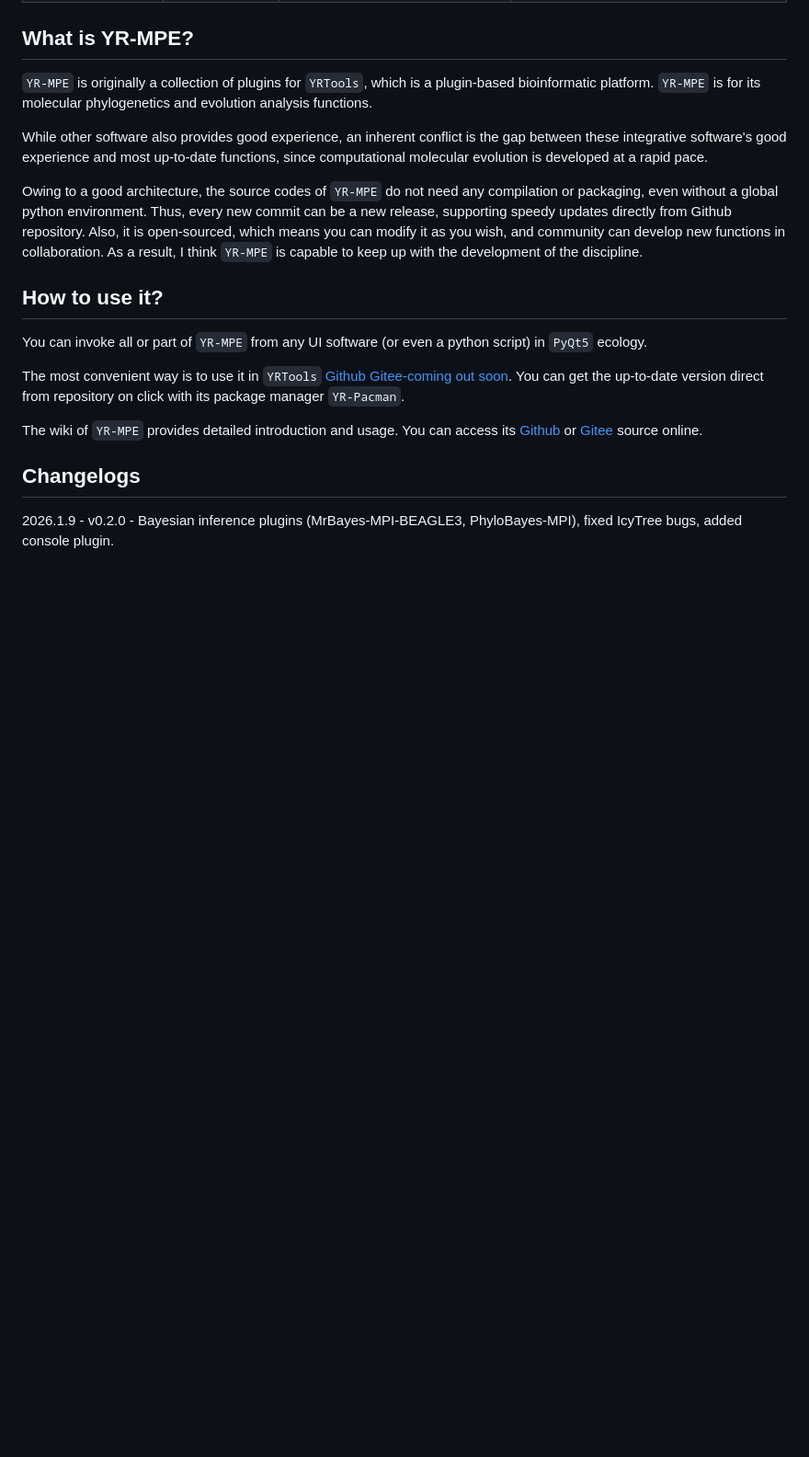
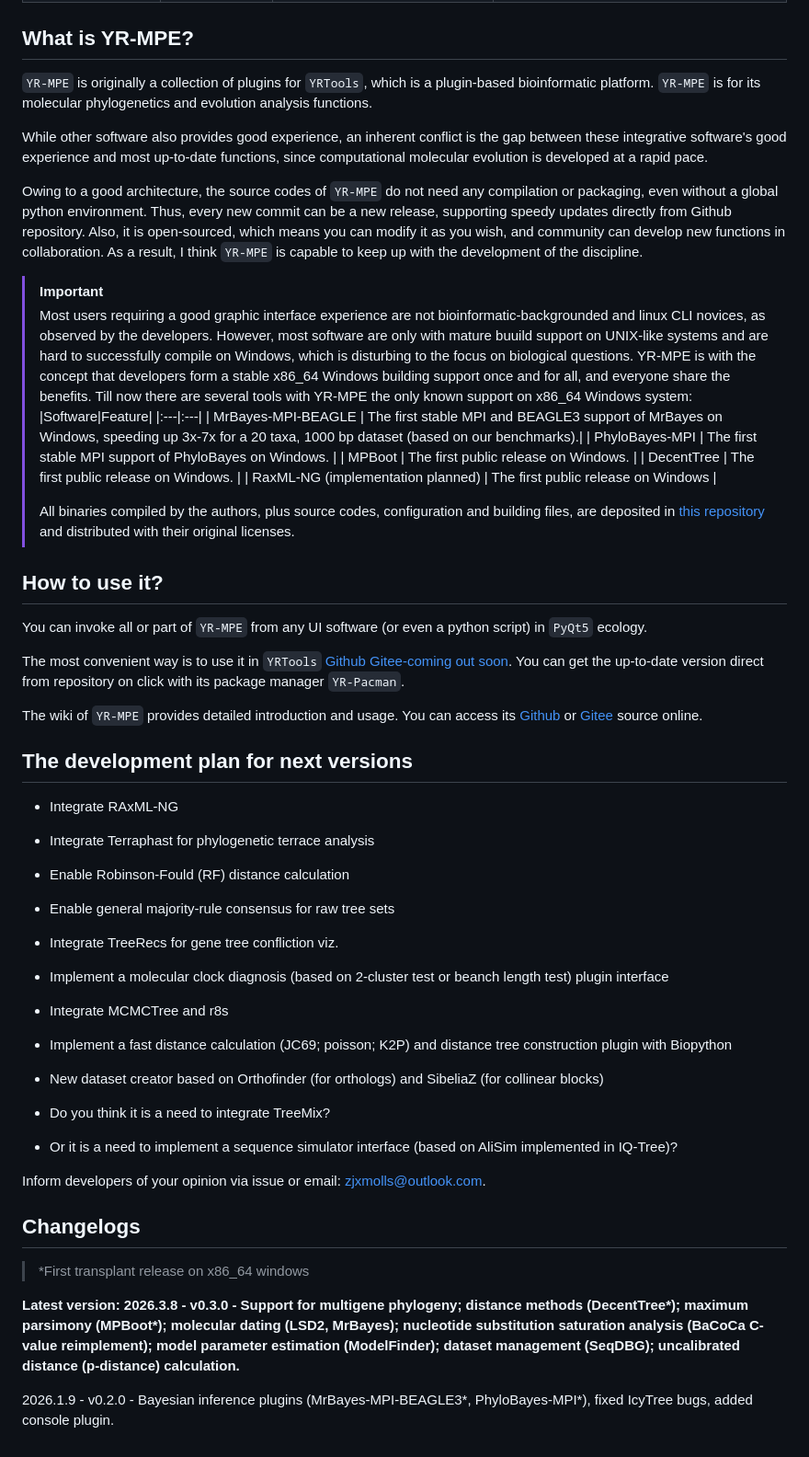
Before and after one commit to Gipsy-The-Sheller/YR-MPE, a Markdown page: readme.md, the part around one of its changes. Shown at 92% size. GitHub-like rendering; blank space fills up the shorter version.

Commit message:
Enhance Phylogeny section and update development plan
Updated the Phylogeny section to include MPBoot and ASTRAL. Added details about Windows support for various tools and expanded the development plan for future versions.

```diff
--- a/readme.md
+++ b/readme.md
@@ -36,6 +36,19 @@ While other software also provides good experience, an inherent conflict is the
 
 Owing to a good architecture, the source codes of `YR-MPE` do not need any compilation or packaging, even without a global python environment. Thus, every new commit can be a new release, supporting speedy updates directly from Github repository. Also, it is open-sourced, which means you can modify it as you wish, and community can develop new functions in collaboration. As a result, I think `YR-MPE` is capable to keep up with the development of the discipline.
 
+> [!IMPORTANT]
+>
+> Most users requiring a good graphic interface experience are not bioinformatic-backgrounded and linux CLI novices, as observed by the developers. However, most software are only with mature buuild support on UNIX-like systems and are hard to successfully compile on Windows, which is disturbing to the focus on biological questions. YR-MPE is with the concept that developers form a stable x86_64 Windows building support once and for all, and everyone share the benefits. Till now there are several tools with YR-MPE the only known support on x86_64 Windows system:
+> |Software|Feature|
+> |:---|:---|
+> | MrBayes-MPI-BEAGLE | The first stable MPI and BEAGLE3 support of MrBayes on Windows, speeding up 3x-7x for a 20 taxa, 1000 bp dataset (based on our benchmarks).|
+> | PhyloBayes-MPI | The first stable MPI support of PhyloBayes on Windows. |
+> | MPBoot | The first public release on Windows. |
+> | DecentTree | The first public release on Windows. |
+> | RaxML-NG (implementation planned) | The first public release on Windows |
+>
+> All binaries compiled by the authors, plus source codes, configuration and building files, are deposited in [this repository](https://github.com/Gipsy-The-Sheller/YR-MPE-Windows-x86_64-softwares) and distributed with their original licenses.
+
 ## How to use it?
 
 You can invoke all or part of `YR-MPE` from any UI software (or even a python script) in `PyQt5` ecology.
@@ -44,6 +57,27 @@ The most convenient way is to use it in `YRTools` [Github](https://github.com/Gi
 
 The wiki of `YR-MPE` provides detailed introduction and usage. You can access its [Github](https://github.com/Gipsy-The-Sheller/YR-MPE/wiki) or [Gitee](https://gitee.com/ZJXMolls/YR-MPE/wikis) source online.
 
+## The development plan for next versions
+
+- Integrate RAxML-NG
+- Integrate Terraphast for phylogenetic terrace analysis
+- Enable Robinson-Fould (RF) distance calculation
+- Enable general majority-rule consensus for raw tree sets
+- Integrate TreeRecs for gene tree confliction viz.
+- Implement a molecular clock diagnosis (based on 2-cluster test or beanch length test) plugin interface
+- Integrate MCMCTree and r8s
+- Implement a fast distance calculation (JC69; poisson; K2P) and distance tree construction plugin with Biopython
+- New dataset creator based on Orthofinder (for orthologs) and SibeliaZ (for collinear blocks)
+
+- Do you think it is a need to integrate TreeMix?
+- Or it is a need to implement a sequence simulator interface (based on AliSim implemented in IQ-Tree)?
+
+Inform developers of your opinion via issue or email: zjxmolls@outlook.com.
+
 ## Changelogs
 
-2026.1.9 - v0.2.0 - Bayesian inference plugins (MrBayes-MPI-BEAGLE3, PhyloBayes-MPI), fixed IcyTree bugs, added console plugin.
+> *First transplant release on x86_64 windows
+
+**Latest version: 2026.3.8 - v0.3.0 - Support for multigene phylogeny; distance methods (DecentTree\*); maximum parsimony (MPBoot\*); molecular dating (LSD2, MrBayes); nucleotide substitution saturation analysis (BaCoCa C-value reimplement); model parameter estimation (ModelFinder); dataset management (SeqDBG); uncalibrated distance (p-distance) calculation.**
+
+2026.1.9 - v0.2.0 - Bayesian inference plugins (MrBayes-MPI-BEAGLE3\*, PhyloBayes-MPI\*), fixed IcyTree bugs, added console plugin.
```
Also changed, not shown: other parts of readme.md (+1 -1 lines).
